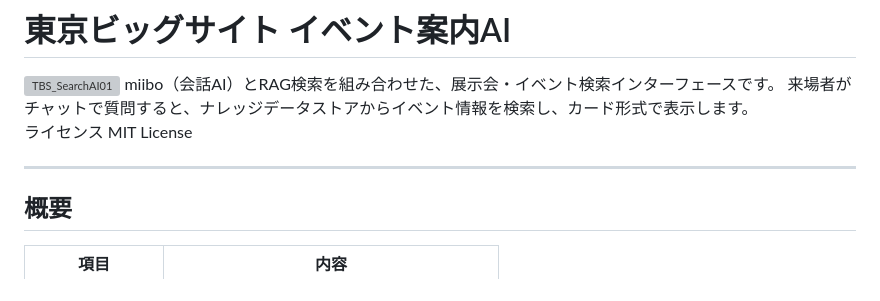
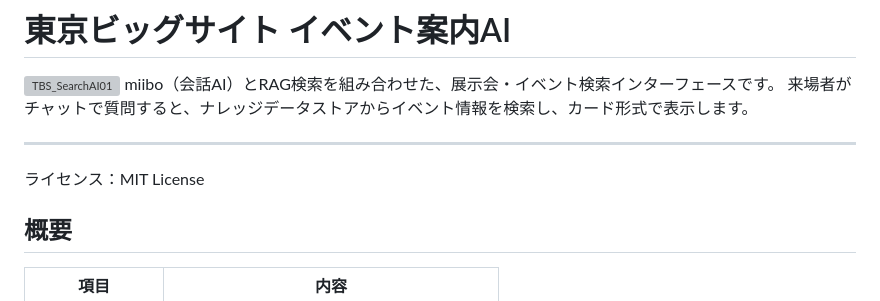
Before and after one commit to otowanWorks/TBS_SearchAI, a Markdown page: README.md, the part around the change. Rendered like a GitHub page; grey boxes are pictures that could not be loaded.

```diff
--- a/README.md
+++ b/README.md
@@ -3,10 +3,8 @@
 miibo（会話AI）とRAG検索を組み合わせた、展示会・イベント検索インターフェースです。
 来場者がチャットで質問すると、ナレッジデータストアからイベント情報を検索し、カード形式で表示します。
 
-ライセンス
-MIT License
-
 ---
+ライセンス：MIT License
 
 ## 概要
 
```
